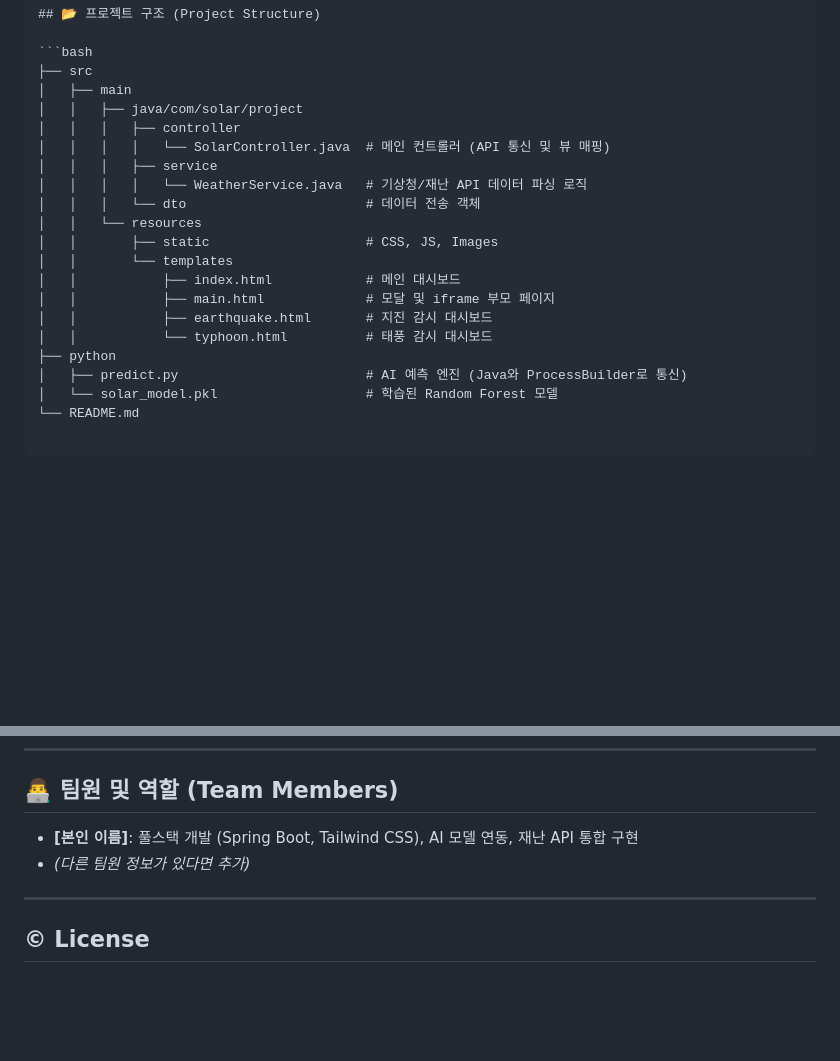
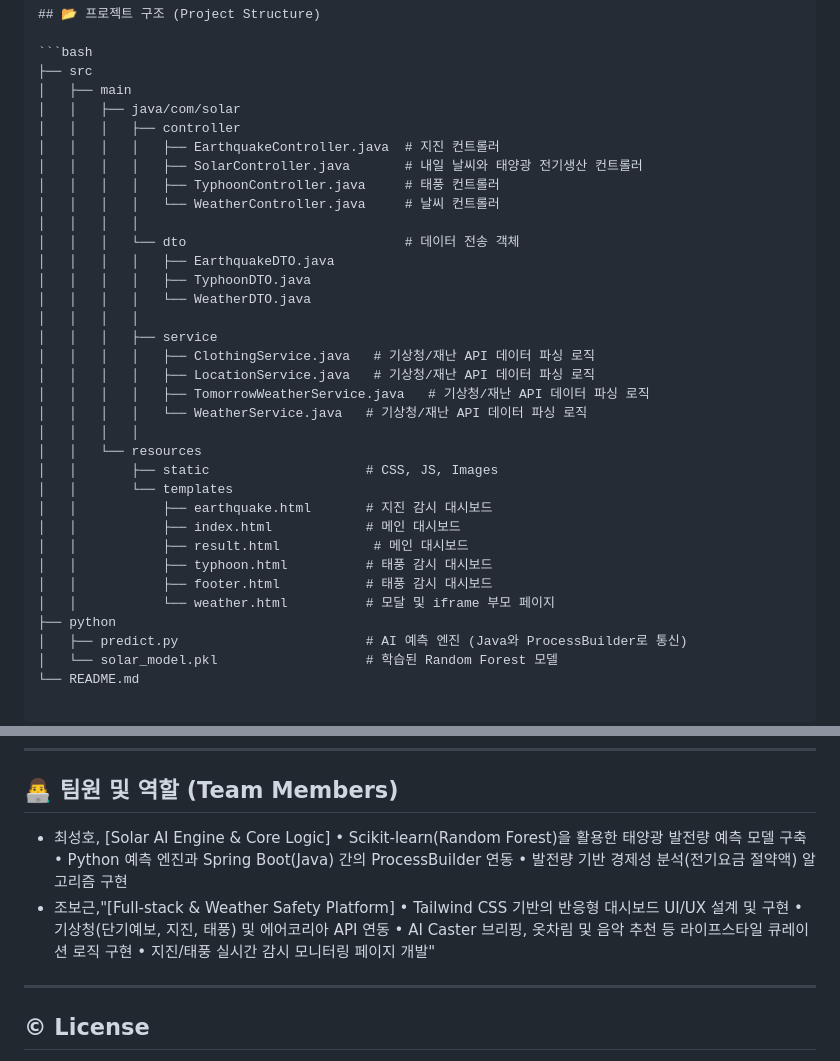
Before and after one commit to csh6170/KH3_Solar, a Markdown page: README.md, 2 parts joined by grey strips. GitHub-like rendering; blank space fills up the shorter version.

````diff
--- a/README.md
+++ b/README.md
@@ -89,19 +89,33 @@
 ```bash
 ├── src
 │   ├── main
-│   │   ├── java/com/solar/project
+│   │   ├── java/com/solar
 │   │   │   ├── controller
-│   │   │   │   └── SolarController.java  # 메인 컨트롤러 (API 통신 및 뷰 매핑)
+│   │   │   │   ├── EarthquakeController.java  # 지진 컨트롤러
+│   │   │   │   ├── SolarController.java       # 내일 날씨와 태양광 전기생산 컨트롤러
+│   │   │   │   ├── TyphoonController.java     # 태풍 컨트롤러
+│   │   │   │   └── WeatherController.java     # 날씨 컨트롤러
+│   │   │   │
+│   │   │   └── dto                            # 데이터 전송 객체
+│   │   │   │   ├── EarthquakeDTO.java
+│   │   │   │   ├── TyphoonDTO.java
+│   │   │   │   └── WeatherDTO.java
+│   │   │   │
 │   │   │   ├── service
+│   │   │   │   ├── ClothingService.java   # 기상청/재난 API 데이터 파싱 로직
+│   │   │   │   ├── LocationService.java   # 기상청/재난 API 데이터 파싱 로직
+│   │   │   │   ├── TomorrowWeatherService.java   # 기상청/재난 API 데이터 파싱 로직
 │   │   │   │   └── WeatherService.java   # 기상청/재난 API 데이터 파싱 로직
-│   │   │   └── dto                       # 데이터 전송 객체
+│   │   │   │
 │   │   └── resources
 │   │       ├── static                    # CSS, JS, Images
 │   │       └── templates
+│   │           ├── earthquake.html       # 지진 감시 대시보드
 │   │           ├── index.html            # 메인 대시보드
-│   │           ├── main.html             # 모달 및 iframe 부모 페이지
-│   │           ├── earthquake.html       # 지진 감시 대시보드
-│   │           └── typhoon.html          # 태풍 감시 대시보드
+│   │           ├── result.html            # 메인 대시보드
+│   │           ├── typhoon.html          # 태풍 감시 대시보드
+│   │           ├── footer.html           # 태풍 감시 대시보드
+│   │           └── weather.html          # 모달 및 iframe 부모 페이지
 ├── python
 │   ├── predict.py                        # AI 예측 엔진 (Java와 ProcessBuilder로 통신)
 │   └── solar_model.pkl                   # 학습된 Random Forest 모델
@@ -121,8 +135,15 @@
 
 ## 👨‍💻 팀원 및 역할 (Team Members)
 
-* **[본인 이름]**: 풀스택 개발 (Spring Boot, Tailwind CSS), AI 모델 연동, 재난 API 통합 구현
-* *(다른 팀원 정보가 있다면 추가)*
+* 최성호, [Solar AI Engine & Core Logic]
+  • Scikit-learn(Random Forest)을 활용한 태양광 발전량 예측 모델 구축
+  • Python 예측 엔진과 Spring Boot(Java) 간의 ProcessBuilder 연동
+  • 발전량 기반 경제성 분석(전기요금 절약액) 알고리즘 구현
+* 조보근,"[Full-stack & Weather Safety Platform]
+  • Tailwind CSS 기반의 반응형 대시보드 UI/UX 설계 및 구현
+  • 기상청(단기예보, 지진, 태풍) 및 에어코리아 API 연동
+  • AI Caster 브리핑, 옷차림 및 음악 추천 등 라이프스타일 큐레이션 로직 구현
+  • 지진/태풍 실시간 감시 모니터링 페이지 개발"
 
 ---
 
````
